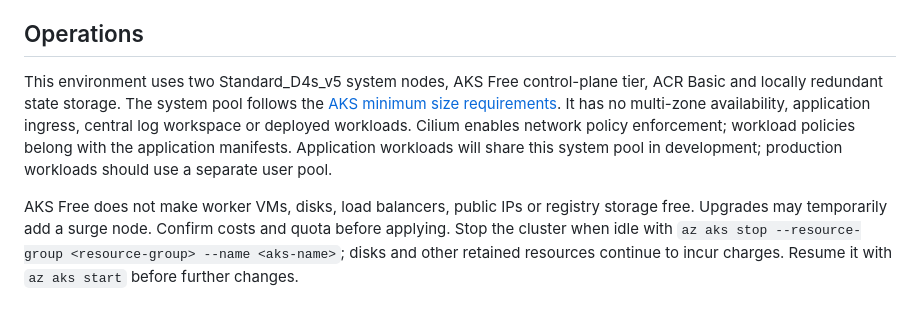
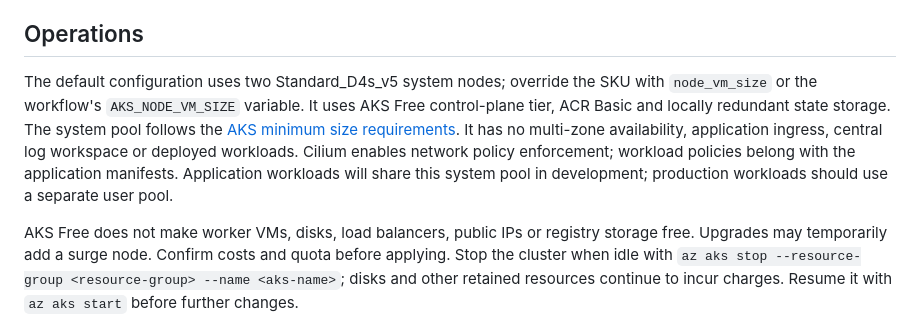
Before and after one commit to nordans/status-board-azure-app, a Markdown page: infra/README.md, the part around the change. GitHub-like rendering.

Commit message:
docs: clarify configurable node size

```diff
--- a/infra/README.md
+++ b/infra/README.md
@@ -162,7 +162,7 @@ The scoped Trivy exception in `.trivyignore.yaml` keeps trusted-service firewall
 
 ## Operations
 
-This environment uses two Standard_D4s_v5 system nodes, AKS Free control-plane tier, ACR Basic and locally redundant state storage. The system pool follows the [AKS minimum size requirements](https://learn.microsoft.com/en-us/azure/aks/use-system-pools). It has no multi-zone availability, application ingress, central log workspace or deployed workloads. Cilium enables network policy enforcement; workload policies belong with the application manifests. Application workloads will share this system pool in development; production workloads should use a separate user pool.
+The default configuration uses two Standard_D4s_v5 system nodes; override the SKU with `node_vm_size` or the workflow's `AKS_NODE_VM_SIZE` variable. It uses AKS Free control-plane tier, ACR Basic and locally redundant state storage. The system pool follows the [AKS minimum size requirements](https://learn.microsoft.com/en-us/azure/aks/use-system-pools). It has no multi-zone availability, application ingress, central log workspace or deployed workloads. Cilium enables network policy enforcement; workload policies belong with the application manifests. Application workloads will share this system pool in development; production workloads should use a separate user pool.
 
 AKS Free does not make worker VMs, disks, load balancers, public IPs or registry storage free. Upgrades may temporarily add a surge node. Confirm costs and quota before applying. Stop the cluster when idle with `az aks stop --resource-group <resource-group> --name <aks-name>`; disks and other retained resources continue to incur charges. Resume it with `az aks start` before further changes.
 
```
